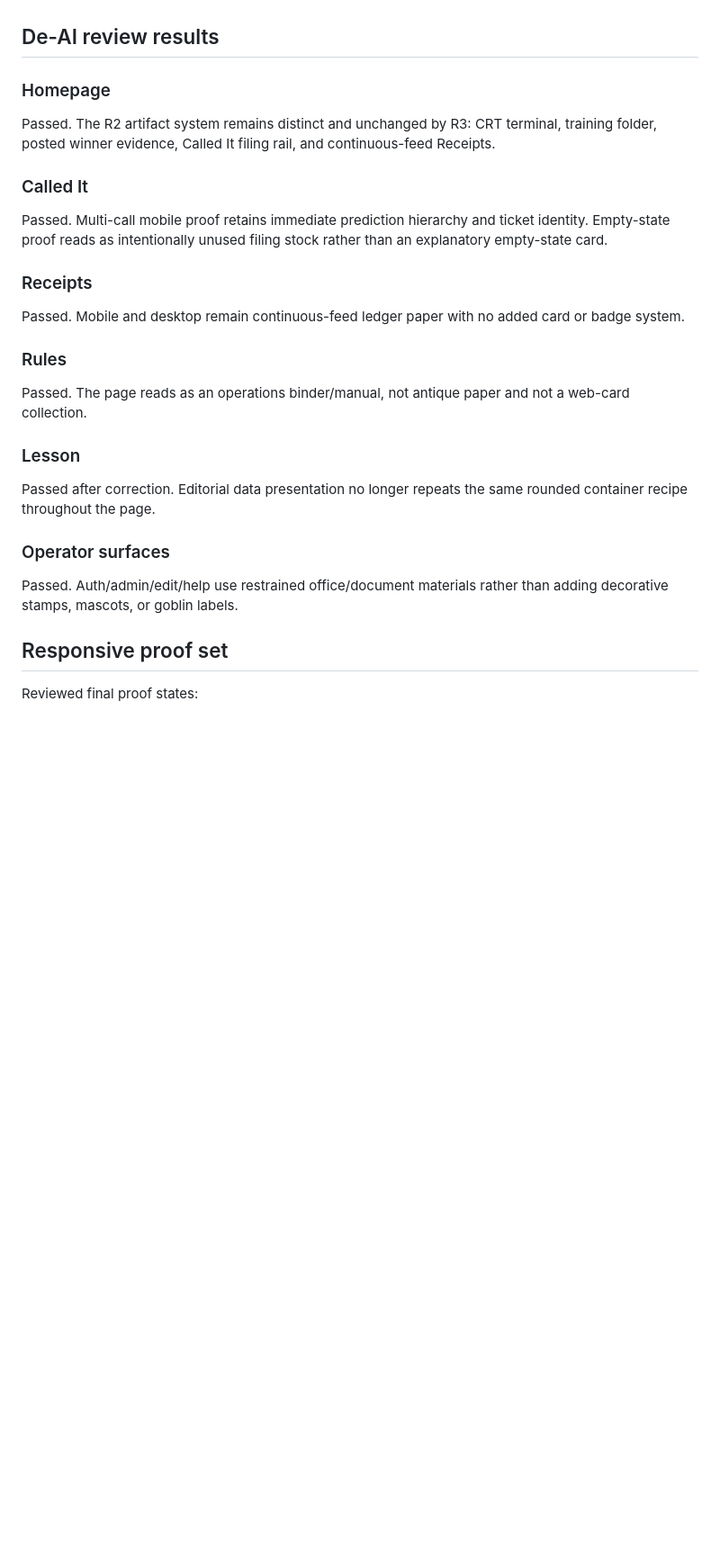
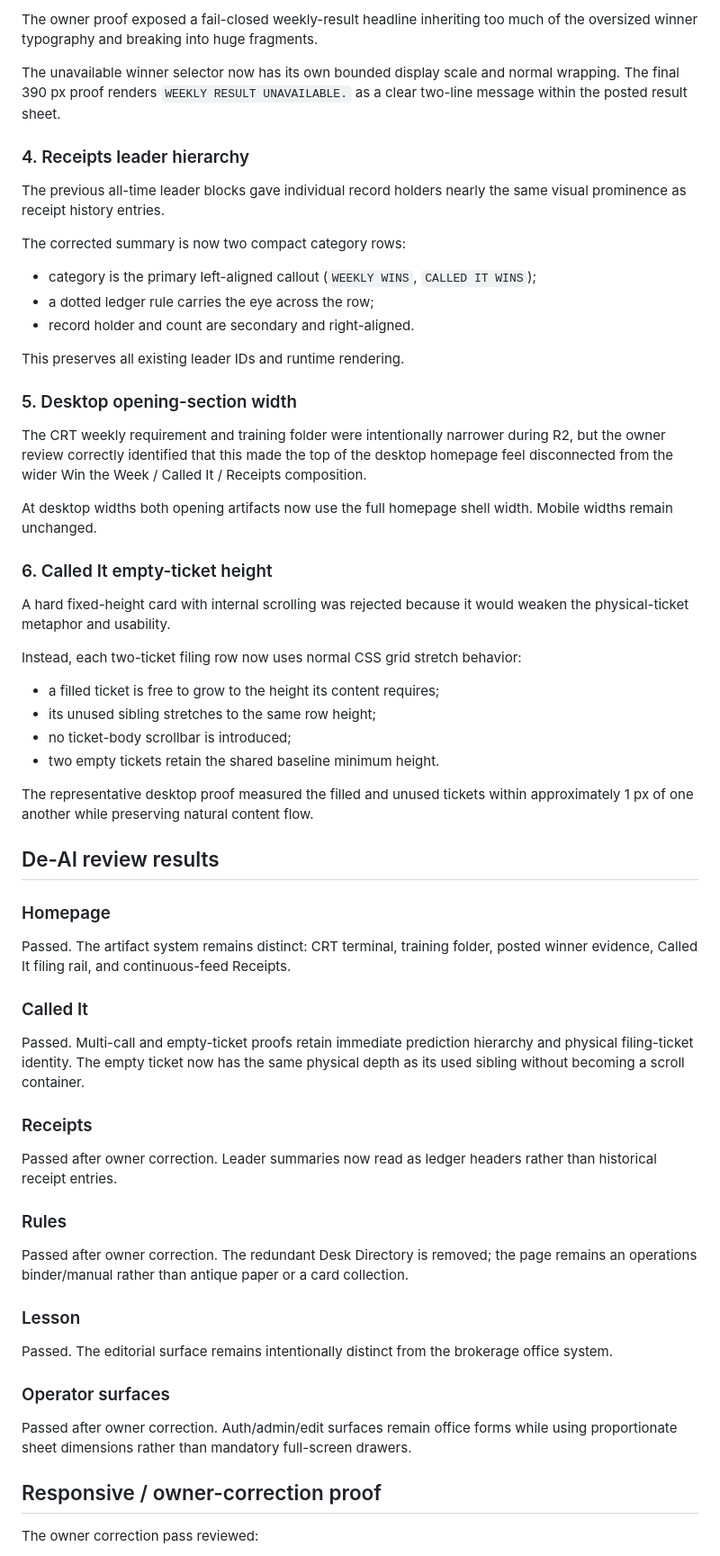
Before and after one commit to caviarmy/invest-or-die, a Markdown page: docs/goblin-brokerage/visual-reredesign-r3-correction-review.md, the part around one of its changes. Shown at 90% size. Rendered like a GitHub page; blank space fills up the shorter version.

```diff
--- a/docs/goblin-brokerage/visual-reredesign-r3-correction-review.md
+++ b/docs/goblin-brokerage/visual-reredesign-r3-correction-review.md
@@ -44,31 +57,65 @@ The candidate surfaces were rendered in local Chromium using the actual R3 HTML/
+The owner proof exposed a fail-closed weekly-result headline inheriting too much of the oversized winner typography and breaking into huge fragments.
+
+The unavailable winner selector now has its own bounded display scale and normal wrapping. The final 390 px proof renders `WEEKLY RESULT UNAVAILABLE.` as a clear two-line message within the posted result sheet.
+
+### 4. Receipts leader hierarchy
+
+The previous all-time leader blocks gave individual record holders nearly the same visual prominence as receipt history entries.
+
+The corrected summary is now two compact category rows:
+
+- category is the primary left-aligned callout (`WEEKLY WINS`, `CALLED IT WINS`);
+- a dotted ledger rule carries the eye across the row;
+- record holder and count are secondary and right-aligned.
+
+This preserves all existing leader IDs and runtime rendering.
+
+### 5. Desktop opening-section width
+
+The CRT weekly requirement and training folder were intentionally narrower during R2, but the owner review correctly identified that this made the top of the desktop homepage feel disconnected from the wider Win the Week / Called It / Receipts composition.
+
+At desktop widths both opening artifacts now use the full homepage shell width. Mobile widths remain unchanged.
+
+### 6. Called It empty-ticket height
+
+A hard fixed-height card with internal scrolling was rejected because it would weaken the physical-ticket metaphor and usability.
+
+Instead, each two-ticket filing row now uses normal CSS grid stretch behavior:
+
+- a filled ticket is free to grow to the height its content requires;
+- its unused sibling stretches to the same row height;
+- no ticket-body scrollbar is introduced;
+- two empty tickets retain the shared baseline minimum height.
+
+The representative desktop proof measured the filled and unused tickets within approximately 1 px of one another while preserving natural content flow.
 
 ## De-AI review results
 
 ### Homepage
 
-Passed. The R2 artifact system remains distinct and unchanged by R3: CRT terminal, training folder, posted winner evidence, Called It filing rail, and continuous-feed Receipts.
+Passed. The artifact system remains distinct: CRT terminal, training folder, posted winner evidence, Called It filing rail, and continuous-feed Receipts.
 
 ### Called It
 
-Passed. Multi-call mobile proof retains immediate prediction hierarchy and ticket identity. Empty-state proof reads as intentionally unused filing stock rather than an explanatory empty-state card.
+Passed. Multi-call and empty-ticket proofs retain immediate prediction hierarchy and physical filing-ticket identity. The empty ticket now has the same physical depth as its used sibling without becoming a scroll container.
 
 ### Receipts
 
-Passed. Mobile and desktop remain continuous-feed ledger paper with no added card or badge system.
+Passed after owner correction. Leader summaries now read as ledger headers rather than historical receipt entries.
 
 ### Rules
 
-Passed. The page reads as an operations binder/manual, not antique paper and not a web-card collection.
+Passed after owner correction. The redundant Desk Directory is removed; the page remains an operations binder/manual rather than antique paper or a card collection.
 
 ### Lesson
 
-Passed after correction. Editorial data presentation no longer repeats the same rounded container recipe throughout the page.
+Passed. The editorial surface remains intentionally distinct from the brokerage office system.
 
 ### Operator surfaces
 
-Passed. Auth/admin/edit/help use restrained office/document materials rather than adding decorative stamps, mascots, or goblin labels.
+Passed after owner correction. Auth/admin/edit surfaces remain office forms while using proportionate sheet dimensions rather than mandatory full-screen drawers.
 
-## Responsive proof set
+## Responsive / owner-correction proof
 
-Reviewed final proof states:
+The owner correction pass reviewed:
 
```
Also changed, not shown: other parts of docs/goblin-brokerage/visual-reredesign-r3-correction-review.md (+49 -57 lines).
